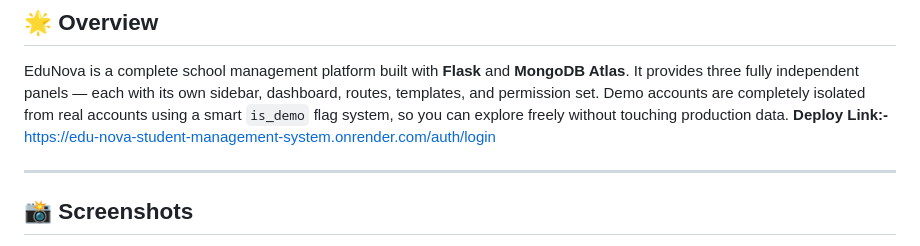
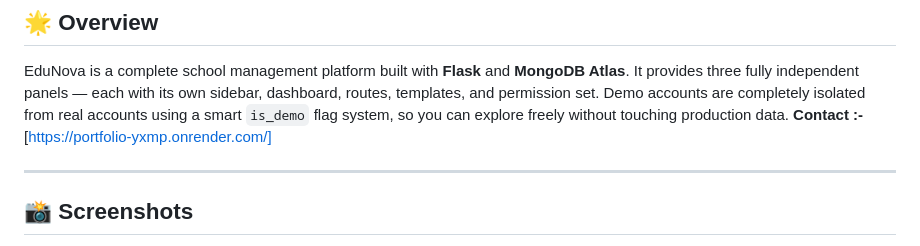
Before and after one commit to rashmiSahooRanjan/Student-management-System, a Markdown page: README.md, the part around the change. Drawn GitHub-style.

```diff
--- a/README.md
+++ b/README.md
@@ -35,7 +35,7 @@
 ## 🌟 Overview
 
 EduNova is a complete school management platform built with **Flask** and **MongoDB Atlas**. It provides three fully independent panels — each with its own sidebar, dashboard, routes, templates, and permission set. Demo accounts are completely isolated from real accounts using a smart `is_demo` flag system, so you can explore freely without touching production data.
-**Deploy Link:-** https://edu-nova-student-management-system.onrender.com/auth/login
+**Contact :-** [https://portfolio-yxmp.onrender.com/]
 
 ---
 
```
